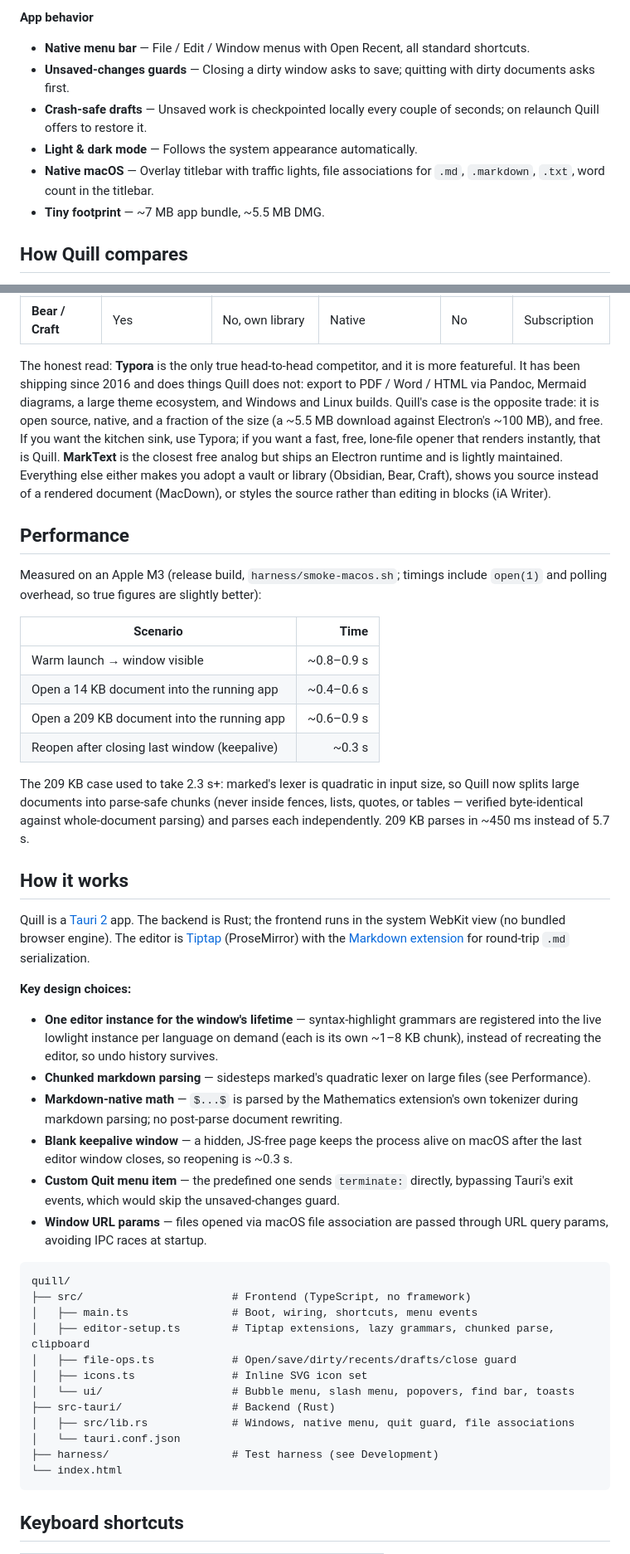
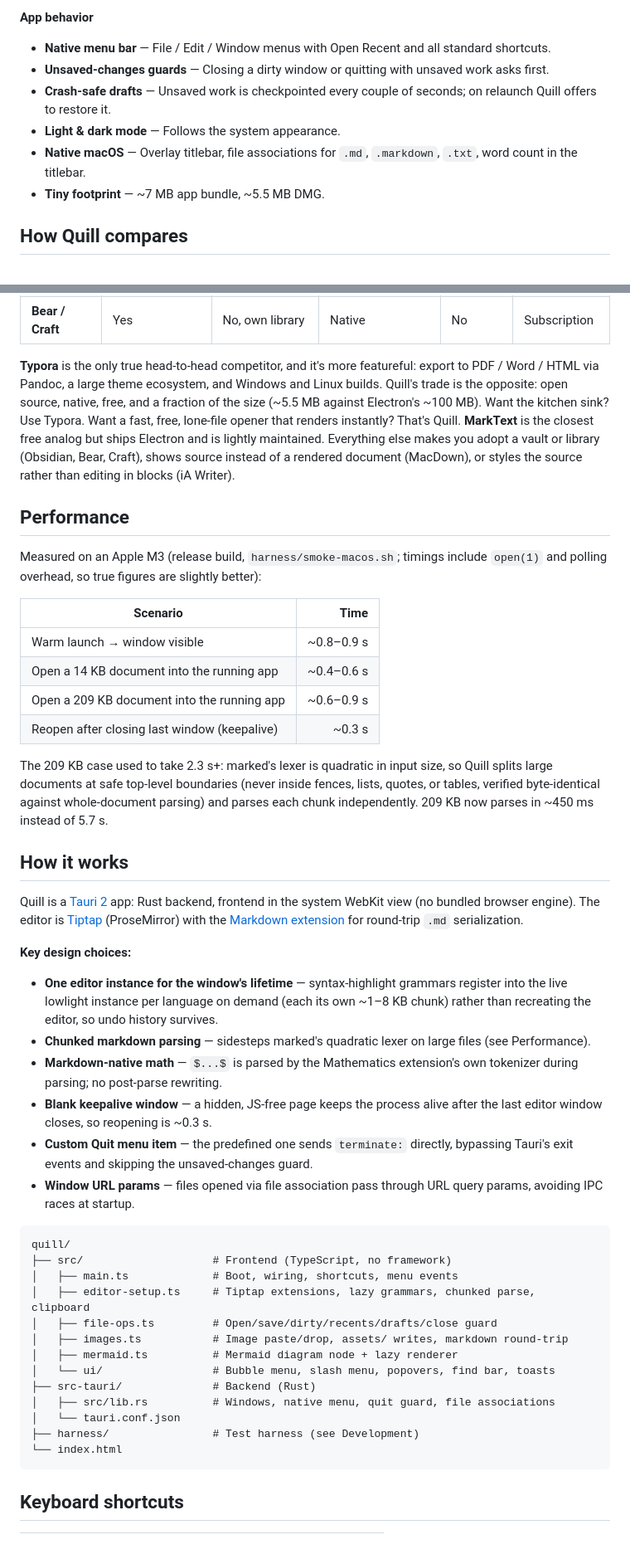
Before and after one commit to ETM-Code/quill, a Markdown page: README.md, 2 parts joined by grey strips. Shown at 83% size. Drawn GitHub-style.

````diff
--- a/README.md
+++ b/README.md
@@ -97,11 +83,11 @@ The `.app` bundle and `.dmg` installer land in `src-tauri/target/release/bundle/
 
 **App behavior**
 
-- **Native menu bar** — File / Edit / Window menus with Open Recent, all standard shortcuts.
-- **Unsaved-changes guards** — Closing a dirty window asks to save; quitting with dirty documents asks first.
-- **Crash-safe drafts** — Unsaved work is checkpointed locally every couple of seconds; on relaunch Quill offers to restore it.
-- **Light & dark mode** — Follows the system appearance automatically.
-- **Native macOS** — Overlay titlebar with traffic lights, file associations for `.md`, `.markdown`, `.txt`, word count in the titlebar.
+- **Native menu bar** — File / Edit / Window menus with Open Recent and all standard shortcuts.
+- **Unsaved-changes guards** — Closing a dirty window or quitting with unsaved work asks first.
+- **Crash-safe drafts** — Unsaved work is checkpointed every couple of seconds; on relaunch Quill offers to restore it.
+- **Light & dark mode** — Follows the system appearance.
+- **Native macOS** — Overlay titlebar, file associations for `.md`, `.markdown`, `.txt`, word count in the titlebar.
 - **Tiny footprint** — ~7 MB app bundle, ~5.5 MB DMG.
 
 ## How Quill compares
@@ -118,12 +104,11 @@ Quill lives in a narrow gap: open a *single* `.md` file instantly, edit it as a
 | **MacDown** | No, source + preview | Yes | Native, light | Yes | Free |
 | **Bear / Craft** | Yes | No, own library | Native | No | Subscription |
 
-The honest read: **Typora** is the only true head-to-head competitor, and it is more featureful. It has been shipping since 2016 and does things Quill does not: export to PDF / Word / HTML via Pandoc, Mermaid diagrams, a large theme ecosystem, and Windows and Linux builds. Quill's case is the opposite trade: it is open source, native, and a fraction of the size (a ~5.5 MB download against Electron's ~100 MB), and free. If you want the kitchen sink, use Typora; if you want a fast, free, lone-file opener that renders instantly, that is Quill. **MarkText** is the closest free analog but ships an Electron runtime and is lightly maintained. Everything else either makes you adopt a vault or library (Obsidian, Bear, Craft), shows you source instead of a rendered document (MacDown), or styles the source rather than editing in blocks (iA Writer).
+**Typora** is the only true head-to-head competitor, and it's more featureful: export to PDF / Word / HTML via Pandoc, a large theme ecosystem, and Windows and Linux builds. Quill's trade is the opposite: open source, native, free, and a fraction of the size (~5.5 MB against Electron's ~100 MB). Want the kitchen sink? Use Typora. Want a fast, free, lone-file opener that renders instantly? That's Quill. **MarkText** is the closest free analog but ships Electron and is lightly maintained. Everything else makes you adopt a vault or library (Obsidian, Bear, Craft), shows source instead of a rendered document (MacDown), or styles the source rather than editing in blocks (iA Writer).
 
 ## Performance
 
-Measured on an Apple M3 (release build, `harness/smoke-macos.sh`; timings include
-`open(1)` and polling overhead, so true figures are slightly better):
+Measured on an Apple M3 (release build, `harness/smoke-macos.sh`; timings include `open(1)` and polling overhead, so true figures are slightly better):
 
 | Scenario | Time |
 |---|---:|
@@ -132,36 +117,34 @@ Measured on an Apple M3 (release build, `harness/smoke-macos.sh`; timings includ
 | Open a 209 KB document into the running app | ~0.6–0.9 s |
 | Reopen after closing last window (keepalive) | ~0.3 s |
 
-The 209 KB case used to take 2.3 s+: marked's lexer is quadratic in input size,
-so Quill now splits large documents into parse-safe chunks (never inside fences,
-lists, quotes, or tables — verified byte-identical against whole-document
-parsing) and parses each independently. 209 KB parses in ~450 ms instead of 5.7 s.
+The 209 KB case used to take 2.3 s+: marked's lexer is quadratic in input size, so Quill splits large documents at safe top-level boundaries (never inside fences, lists, quotes, or tables, verified byte-identical against whole-document parsing) and parses each chunk independently. 209 KB now parses in ~450 ms instead of 5.7 s.
 
 ## How it works
 
-Quill is a [Tauri 2](https://tauri.app) app. The backend is Rust; the frontend runs in the system WebKit view (no bundled browser engine). The editor is [Tiptap](https://tiptap.dev) (ProseMirror) with the [Markdown extension](https://tiptap.dev/docs/extensions/markdown) for round-trip `.md` serialization.
+Quill is a [Tauri 2](https://tauri.app) app: Rust backend, frontend in the system WebKit view (no bundled browser engine). The editor is [Tiptap](https://tiptap.dev) (ProseMirror) with the [Markdown extension](https://tiptap.dev/docs/extensions/markdown) for round-trip `.md` serialization.
 
 **Key design choices:**
 
-- **One editor instance for the window's lifetime** — syntax-highlight grammars are registered into the live lowlight instance per language on demand (each is its own ~1–8 KB chunk), instead of recreating the editor, so undo history survives.
+- **One editor instance for the window's lifetime** — syntax-highlight grammars register into the live lowlight instance per language on demand (each its own ~1–8 KB chunk) rather than recreating the editor, so undo history survives.
 - **Chunked markdown parsing** — sidesteps marked's quadratic lexer on large files (see Performance).
-- **Markdown-native math** — `$...$` is parsed by the Mathematics extension's own tokenizer during markdown parsing; no post-parse document rewriting.
-- **Blank keepalive window** — a hidden, JS-free page keeps the process alive on macOS after the last editor window closes, so reopening is ~0.3 s.
-- **Custom Quit menu item** — the predefined one sends `terminate:` directly, bypassing Tauri's exit events, which would skip the unsaved-changes guard.
-- **Window URL params** — files opened via macOS file association are passed through URL query params, avoiding IPC races at startup.
+- **Markdown-native math** — `$...$` is parsed by the Mathematics extension's own tokenizer during parsing; no post-parse rewriting.
+- **Blank keepalive window** — a hidden, JS-free page keeps the process alive after the last editor window closes, so reopening is ~0.3 s.
+- **Custom Quit menu item** — the predefined one sends `terminate:` directly, bypassing Tauri's exit events and skipping the unsaved-changes guard.
+- **Window URL params** — files opened via file association pass through URL query params, avoiding IPC races at startup.
 
 ```
 quill/
-├── src/                       # Frontend (TypeScript, no framework)
-│   ├── main.ts                # Boot, wiring, shortcuts, menu events
-│   ├── editor-setup.ts        # Tiptap extensions, lazy grammars, chunked parse, clipboard
-│   ├── file-ops.ts            # Open/save/dirty/recents/drafts/close guard
-│   ├── icons.ts               # Inline SVG icon set
-│   └── ui/                    # Bubble menu, slash menu, popovers, find bar, toasts
-├── src-tauri/                 # Backend (Rust)
-│   ├── src/lib.rs             # Windows, native menu, quit guard, file associations
+├── src/                    # Frontend (TypeScript, no framework)
+│   ├── main.ts             # Boot, wiring, shortcuts, menu events
+│   ├── editor-setup.ts     # Tiptap extensions, lazy grammars, chunked parse, clipboard
+│   ├── file-ops.ts         # Open/save/dirty/recents/drafts/close guard
+│   ├── images.ts           # Image paste/drop, assets/ writes, markdown round-trip
+│   ├── mermaid.ts          # Mermaid diagram node + lazy renderer
+│   └── ui/                 # Bubble menu, slash menu, popovers, find bar, toasts
+├── src-tauri/              # Backend (Rust)
+│   ├── src/lib.rs          # Windows, native menu, quit guard, file associations
 │   └── tauri.conf.json
-├── harness/                   # Test harness (see Development)
+├── harness/                # Test harness (see Development)
 └── index.html
 ```
 
````
Also changed, not shown: other parts of README.md (+27 -41 lines).
